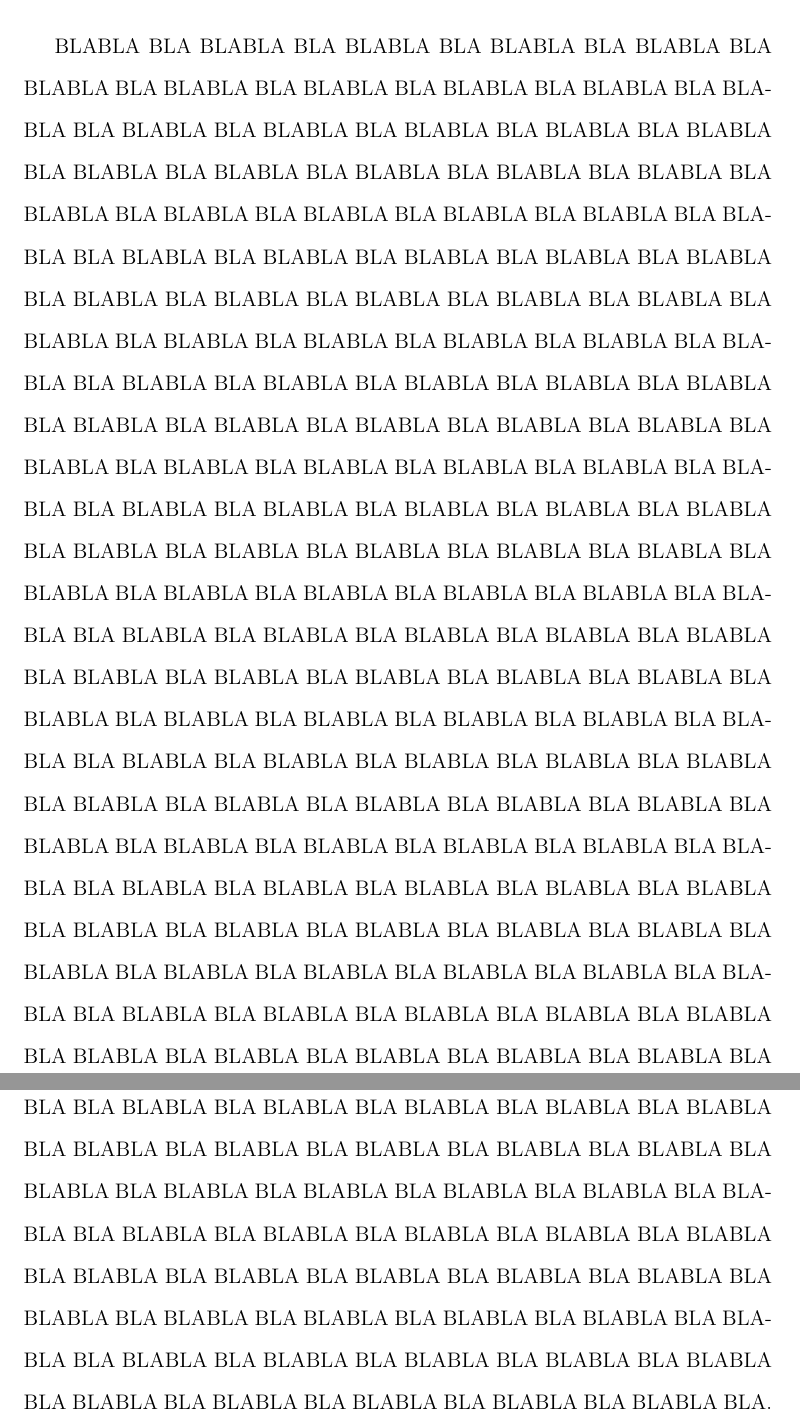
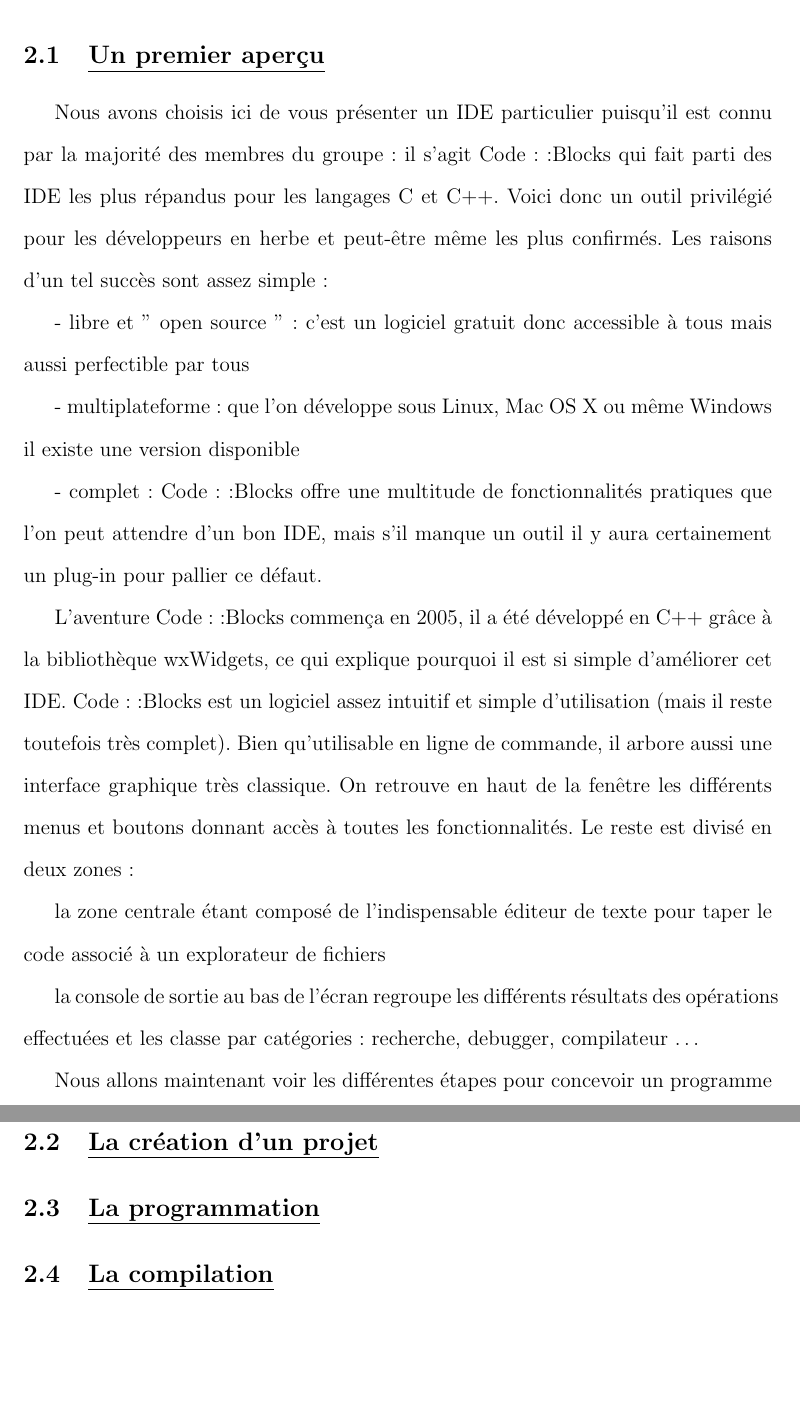
Before and after one commit to ISIMA-begarco/IDE, a LaTeX document (ide.tex): two parts of pages 5 and 6 of 8, joined at a grey line, cut at the place of the change, the shorter picture padded with empty space. Compiled offline with pdfLaTeX.

Commit message:
Update ide.tex

```diff
--- a/ide.tex
+++ b/ide.tex
@@ -44,7 +46,28 @@
 \newpage \section{\underline{CodeBlocks : un exemple d'application}}
 
 \begin{doublespace}
-BLABLA BLA BLABLA BLA BLABLA BLA BLABLA BLA BLABLA BLA BLABLA BLA BLABLA BLA BLABLA BLA BLABLA BLA BLABLA BLA BLABLA BLA BLABLA BLA BLABLA BLA BLABLA BLA BLABLA BLA BLABLA BLA BLABLA BLA BLABLA BLA BLABLA BLA BLABLA BLA BLABLA BLA BLABLA BLA BLABLA BLA BLABLA BLA BLABLA BLA BLABLA BLA BLABLA BLA BLABLA BLA BLABLA BLA BLABLA BLA BLABLA BLA BLABLA BLA BLABLA BLA BLABLA BLA BLABLA BLA BLABLA BLA BLABLA BLA BLABLA BLA BLABLA BLA BLABLA BLA BLABLA BLA BLABLA BLA BLABLA BLA BLABLA BLA BLABLA BLA BLABLA BLA BLABLA BLA BLABLA BLA BLABLA BLA BLABLA BLA BLABLA BLA BLABLA BLA BLABLA BLA BLABLA BLA BLABLA BLA BLABLA BLA BLABLA BLA BLABLA BLA BLABLA BLA BLABLA BLA BLABLA BLA BLABLA BLA BLABLA BLA BLABLA BLA BLABLA BLA BLABLA BLA BLABLA BLA BLABLA BLA BLABLA BLA BLABLA BLA BLABLA BLA BLABLA BLA BLABLA BLA BLABLA BLA BLABLA BLA BLABLA BLA BLABLA BLA BLABLA BLA BLABLA BLA BLABLA BLA BLABLA BLA BLABLA BLA BLABLA BLA BLABLA BLA BLABLA BLA BLABLA BLA BLABLA BLA BLABLA BLA BLABLA BLA BLABLA BLA BLABLA BLA BLABLA BLA BLABLA BLA BLABLA BLA BLABLA BLA BLABLA BLA BLABLA BLA BLABLA BLA BLABLA BLA BLABLA BLA BLABLA BLA BLABLA BLA BLABLA BLA BLABLA BLA BLABLA BLA BLABLA BLA BLABLA BLA BLABLA BLA BLABLA BLA BLABLA BLA BLABLA BLA BLABLA BLA BLABLA BLA BLABLA BLA BLABLA BLA BLABLA BLA BLABLA BLA BLABLA BLA BLABLA BLA BLABLA BLA BLABLA BLA BLABLA BLA BLABLA BLA BLABLA BLA BLABLA BLA BLABLA BLA BLABLA BLA BLABLA BLA BLABLA BLA BLABLA BLA BLABLA BLA BLABLA BLA BLABLA BLA BLABLA BLA BLABLA BLA BLABLA BLA BLABLA BLA BLABLA BLA BLABLA BLA BLABLA BLA BLABLA BLA BLABLA BLA BLABLA BLA BLABLA BLA BLABLA BLA BLABLA BLA BLABLA BLA BLABLA BLA BLABLA BLA BLABLA BLA BLABLA BLA BLABLA BLA BLABLA BLA BLABLA BLA BLABLA BLA BLABLA BLA BLABLA BLA BLABLA BLA BLABLA BLA BLABLA BLA BLABLA BLA BLABLA BLA BLABLA BLA BLABLA BLA BLABLA BLA BLABLA BLA BLABLA BLA BLABLA BLA BLABLA BLA BLABLA BLA BLABLA BLA BLABLA BLA BLABLA BLA BLABLA BLA BLABLA BLA BLABLA BLA BLABLA BLA BLABLA BLA BLABLA BLA BLABLA BLA BLABLA BLA.
+\subsection{\underline{Un premier aperçu}}
+	Nous avons choisis ici de vous présenter un IDE particulier puisqu'il est connu par la majorité des membres du groupe : il s'agit Code::Blocks qui fait parti des IDE les plus répandus pour les langages C et C++. Voici donc un outil privilégié pour les développeurs en herbe et peut-être même les plus confirmés. Les raisons d'un tel succès sont assez simple :
+
+- libre et " open source " : c'est un logiciel gratuit donc accessible à tous mais aussi perfectible par tous
+
+- multiplateforme : que l'on développe sous Linux, Mac OS X ou même Windows il existe une version disponible
+
+- complet : Code::Blocks offre une multitude de fonctionnalités pratiques que l'on peut attendre d'un bon IDE, mais s'il manque un outil il y aura certainement un plug-in pour pallier ce défaut.
+
+	L'aventure Code::Blocks commença en 2005, il a été développé en C++ grâce à la bibliothèque wxWidgets, ce qui explique pourquoi il est si simple d'améliorer cet IDE. Code::Blocks est un logiciel assez intuitif et simple d'utilisation (mais il reste toutefois très complet). Bien qu'utilisable en ligne de commande, il arbore aussi une interface graphique très classique. On retrouve en haut de la fenêtre les différents menus et boutons donnant accès à toutes les fonctionnalités.  Le reste est divisé en deux zones :
+
+la zone centrale étant composé de l'indispensable éditeur de texte pour taper le code associé à un explorateur de fichiers
+
+la console de sortie au bas de l'écran regroupe les différents résultats des opérations effectuées et les classe par catégories : recherche, debugger, compilateur …
+
+Nous allons maintenant voir les différentes étapes pour concevoir un programme sous Code::Blocks.
+
+\subsection{\underline{La création d'un projet}}
+
+\subsection{\underline{La programmation}}
+
+\subsection{\underline{La compilation}}
 \end{doublespace}
 
 \newpage \section*{\underline{Conclusion}} \addcontentsline{toc}{section}{Conclusion}
```
Also changed, not shown: ide.tex (4 more changed lines).
